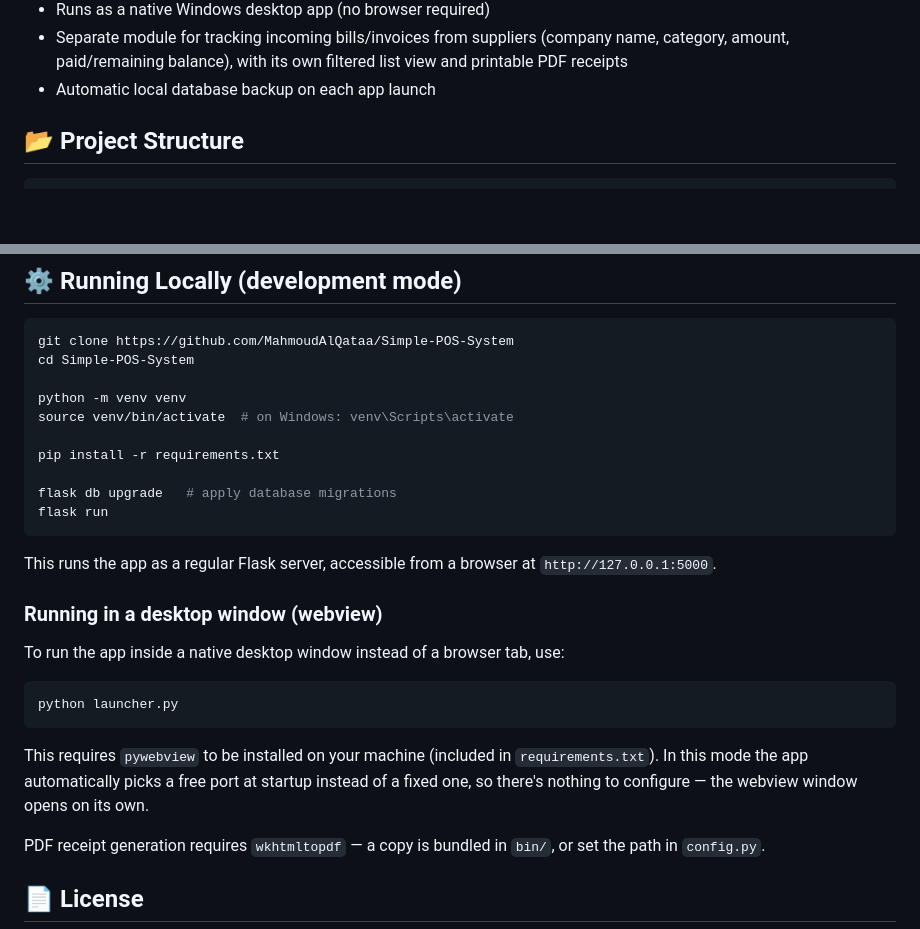
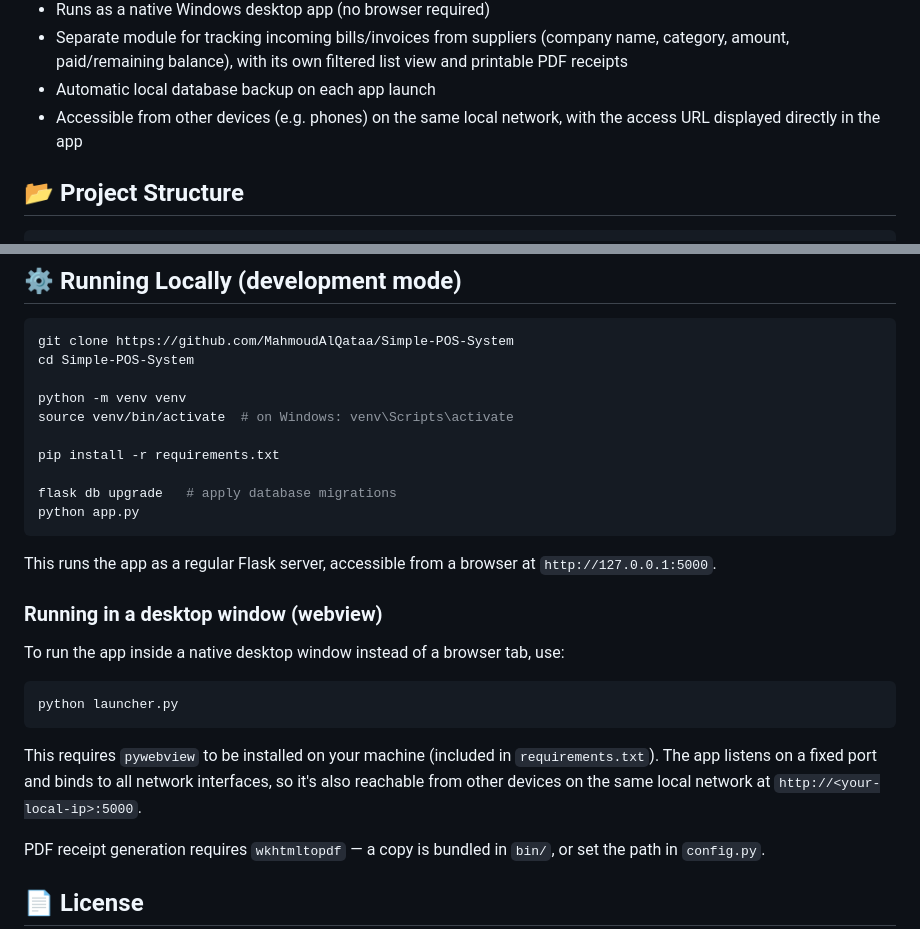
Before and after one commit to MahmoudAlQataa/Simple-POS-System, a Markdown page: README.md, 2 parts joined by grey strips. Rendered like a GitHub page; blank space fills up the shorter version.

Commit message:
docs(readme): Update features and usage instructions after enabling mobile access.

````diff
--- a/README.md
+++ b/README.md
@@ -31,6 +31,7 @@ A local-first point-of-sale / expense tracking system: no internet dependency, n
 - Runs as a native Windows desktop app (no browser required)
 - Separate module for tracking incoming bills/invoices from suppliers (company name, category, amount, paid/remaining balance), with its own filtered list view and printable PDF receipts
 - Automatic local database backup on each app launch
+- Accessible from other devices (e.g. phones) on the same local network, with the access URL displayed directly in the app
 
 ## 📂 Project Structure
 
@@ -61,7 +62,7 @@ source venv/bin/activate  # on Windows: venv\Scripts\activate
 pip install -r requirements.txt
 
 flask db upgrade   # apply database migrations
-flask run
+python app.py
 ```
 
 This runs the app as a regular Flask server, accessible from a browser at `http://127.0.0.1:5000`.
@@ -74,7 +75,7 @@ To run the app inside a native desktop window instead of a browser tab, use:
 python launcher.py
 ```
 
-This requires `pywebview` to be installed on your machine (included in `requirements.txt`). In this mode the app automatically picks a free port at startup instead of a fixed one, so there's nothing to configure — the webview window opens on its own.
+This requires `pywebview` to be installed on your machine (included in `requirements.txt`). The app listens on a fixed port and binds to all network interfaces, so it's also reachable from other devices on the same local network at `http://<your-local-ip>:5000`.
 
 PDF receipt generation requires `wkhtmltopdf` — a copy is bundled in `bin/`, or set the path in `config.py`.
 
````
